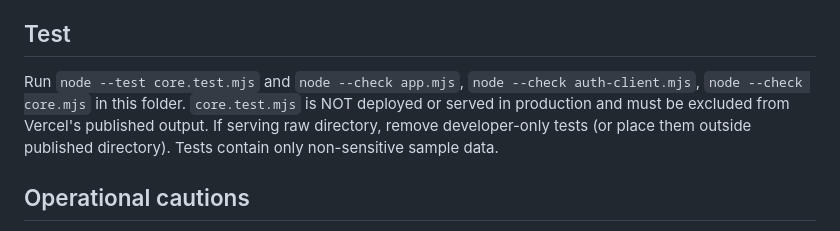
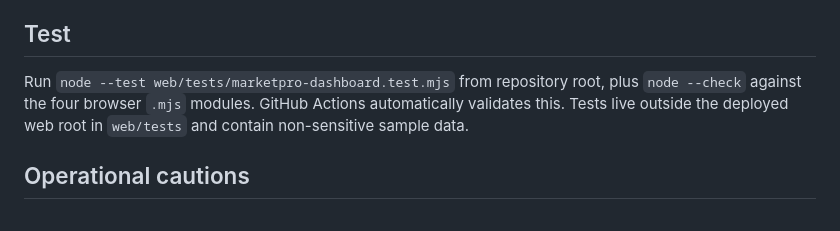
Before and after one commit to Shanawebs/peliyagoda-market-v2, a Markdown page: web/marketpro-dashboard/README.md, the part around the change. GitHub-like rendering.

Commit message:
Document isolated dashboard tests outside Vercel public folder

```diff
--- a/web/marketpro-dashboard/README.md
+++ b/web/marketpro-dashboard/README.md
@@ -21,8 +21,8 @@
 
 ## Test
 
-Run `node --test core.test.mjs` and `node --check app.mjs`, `node --check auth-client.mjs`, `node --check core.mjs` in this folder.
-`core.test.mjs` is NOT deployed or served in production and must be excluded from Vercel's published output. If serving raw directory, remove developer-only tests (or place them outside published directory). Tests contain only non-sensitive sample data.
+Run `node --test web/tests/marketpro-dashboard.test.mjs` from repository root, plus `node --check` against the four browser `.mjs` modules. GitHub Actions automatically validates this.
+Tests live outside the deployed web root in `web/tests` and contain non-sensitive sample data.
 
 ## Operational cautions
 
```
